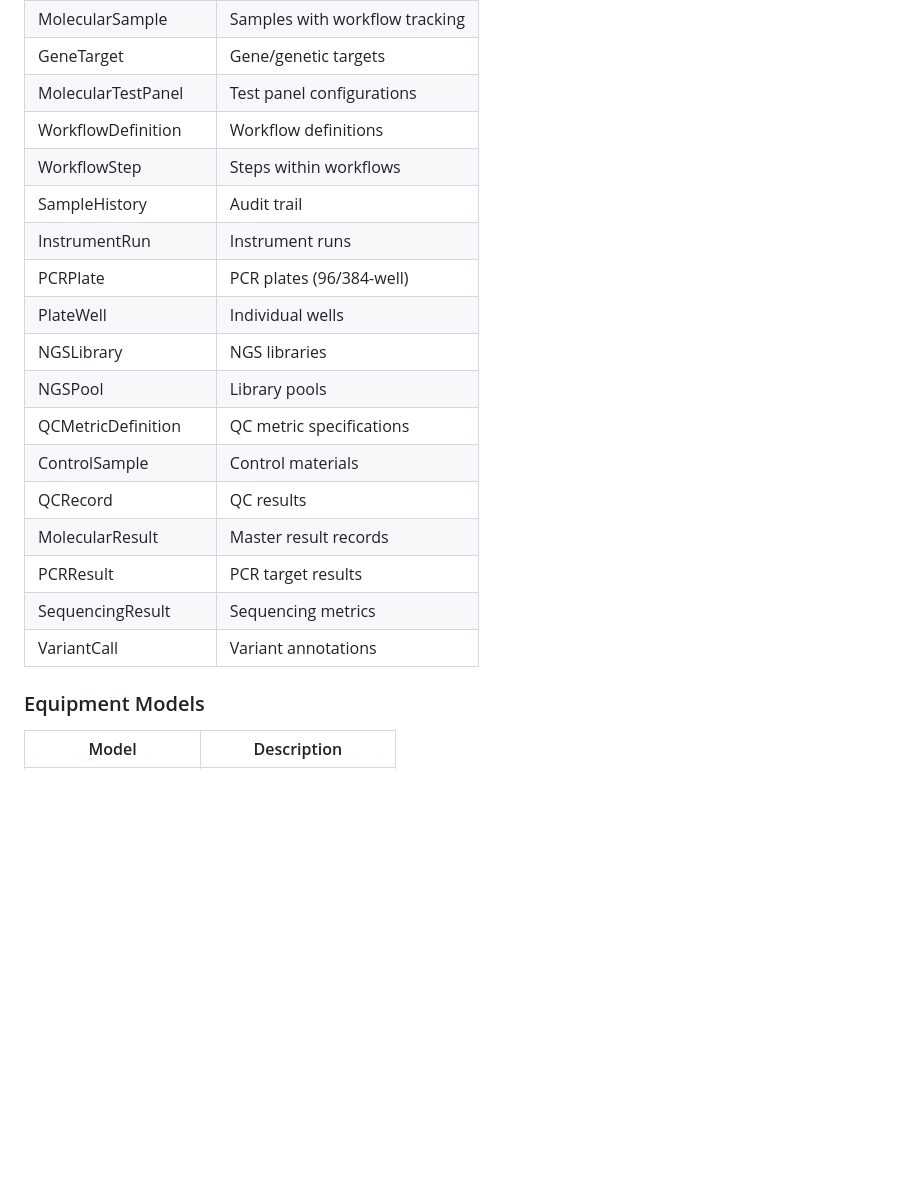
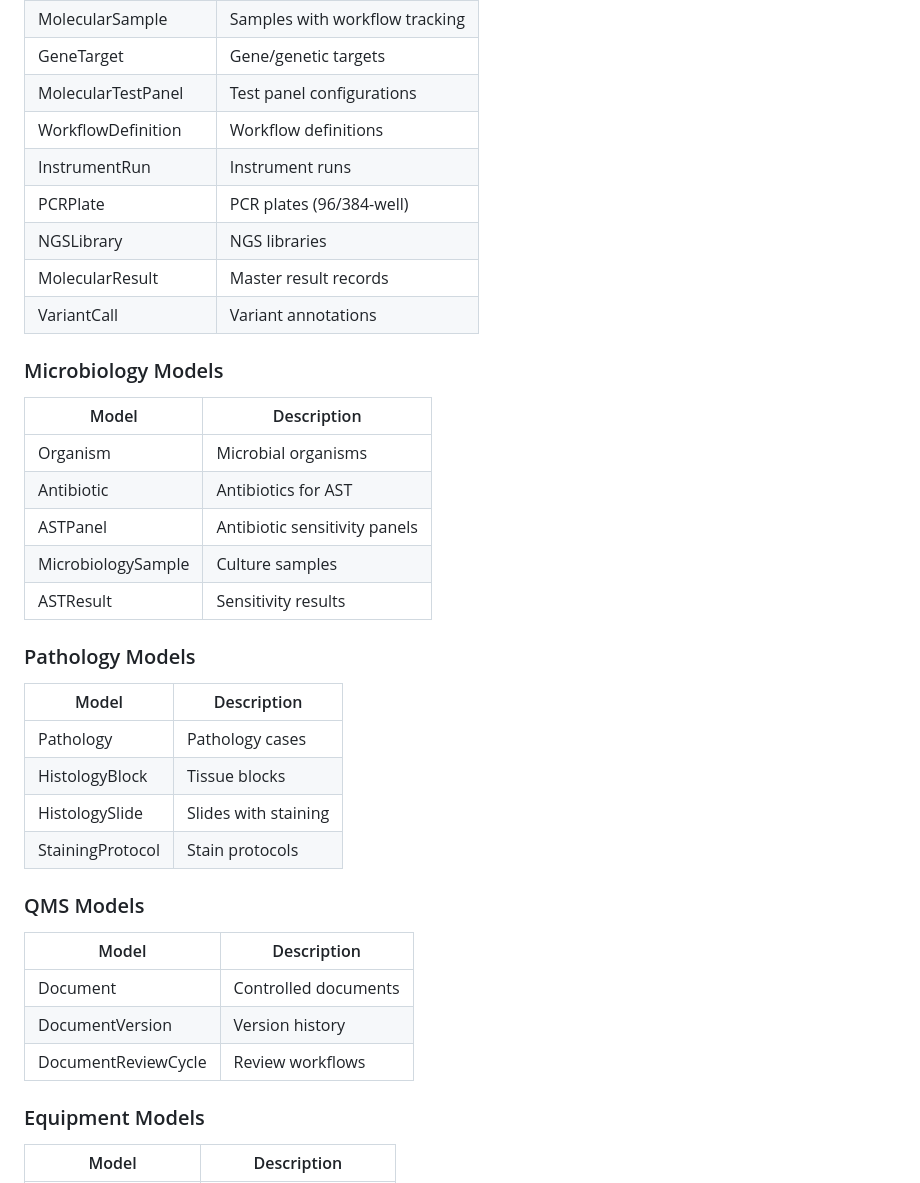
Before and after one commit to glbala87/TRPM-LIMS, a Markdown page: README.md, the part around one of its changes. Drawn GitHub-style; blank space fills up the shorter version.

```diff
--- a/README.md
+++ b/README.md
@@ -563,20 +658,38 @@ docker-compose up -d
 | GeneTarget | Gene/genetic targets |
 | MolecularTestPanel | Test panel configurations |
 | WorkflowDefinition | Workflow definitions |
-| WorkflowStep | Steps within workflows |
-| SampleHistory | Audit trail |
 | InstrumentRun | Instrument runs |
 | PCRPlate | PCR plates (96/384-well) |
-| PlateWell | Individual wells |
 | NGSLibrary | NGS libraries |
-| NGSPool | Library pools |
-| QCMetricDefinition | QC metric specifications |
-| ControlSample | Control materials |
-| QCRecord | QC results |
 | MolecularResult | Master result records |
-| PCRResult | PCR target results |
-| SequencingResult | Sequencing metrics |
 | VariantCall | Variant annotations |
+
+### Microbiology Models
+
+| Model | Description |
+|-------|-------------|
+| Organism | Microbial organisms |
+| Antibiotic | Antibiotics for AST |
+| ASTPanel | Antibiotic sensitivity panels |
+| MicrobiologySample | Culture samples |
+| ASTResult | Sensitivity results |
+
+### Pathology Models
+
+| Model | Description |
+|-------|-------------|
+| Pathology | Pathology cases |
+| HistologyBlock | Tissue blocks |
+| HistologySlide | Slides with staining |
+| StainingProtocol | Stain protocols |
+
+### QMS Models
+
+| Model | Description |
+|-------|-------------|
+| Document | Controlled documents |
+| DocumentVersion | Version history |
+| DocumentReviewCycle | Review workflows |
 
 ### Equipment Models
 
```
Also changed, not shown: other parts of README.md (+126 -31 lines).
